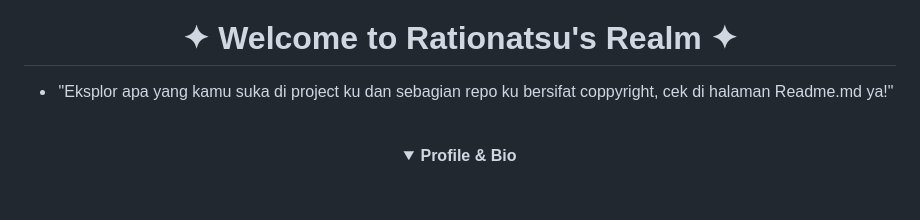
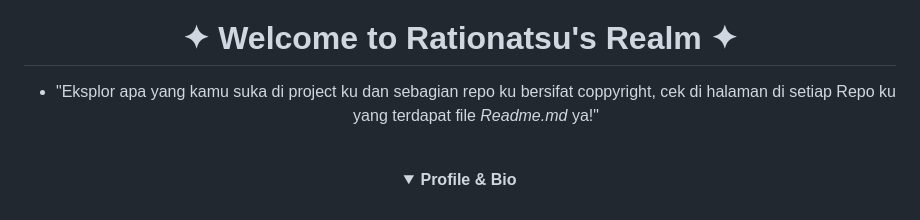
Before and after one commit to Rationatsu/Rationatsu, a Markdown page: README.md, the part around the change. GitHub-like rendering; folded sections open.

Commit message:
Update copyright notice in README
Clarified copyright notice in README.

```diff
--- a/README.md
+++ b/README.md
@@ -4,7 +4,7 @@
 
 # ✦ Welcome to Rationatsu's Realm ✦
 
-* "Eksplor apa yang kamu suka di project ku dan sebagian repo ku bersifat coppyright, cek di halaman Readme.md ya!"
+* "Eksplor apa yang kamu suka di project ku dan sebagian repo ku bersifat coppyright, cek di halaman di setiap Repo ku yang terdapat file  *Readme.md* ya!"
 
 <br>
 
```
